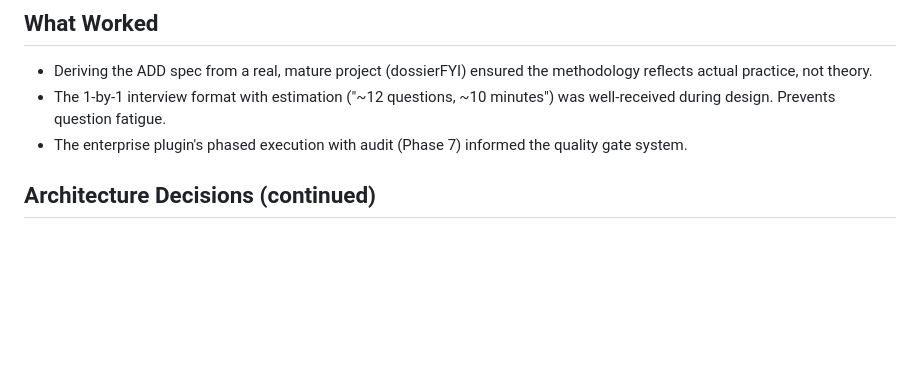
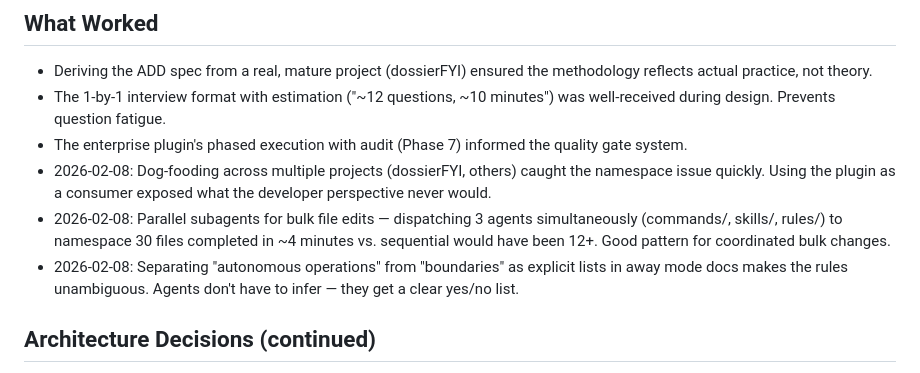
Before and after one commit to MountainUnicorn/add, a Markdown page: .add/learnings.md, the part around one of its changes. Drawn GitHub-style; blank space fills up the shorter version.

```diff
--- a/.add/learnings.md
+++ b/.add/learnings.md
@@ -25,6 +28,9 @@
 - Deriving the ADD spec from a real, mature project (dossierFYI) ensured the methodology reflects actual practice, not theory.
 - The 1-by-1 interview format with estimation ("~12 questions, ~10 minutes") was well-received during design. Prevents question fatigue.
 - The enterprise plugin's phased execution with audit (Phase 7) informed the quality gate system.
+- 2026-02-08: Dog-fooding across multiple projects (dossierFYI, others) caught the namespace issue quickly. Using the plugin as a consumer exposed what the developer perspective never would.
+- 2026-02-08: Parallel subagents for bulk file edits — dispatching 3 agents simultaneously (commands/, skills/, rules/) to namespace 30 files completed in ~4 minutes vs. sequential would have been 12+. Good pattern for coordinated bulk changes.
+- 2026-02-08: Separating "autonomous operations" from "boundaries" as explicit lists in away mode docs makes the rules unambiguous. Agents don't have to infer — they get a clear yes/no list.
 
 ## Architecture Decisions (continued)
 
```
Also changed, not shown: other parts of .add/learnings.md (+17 -1 lines).
